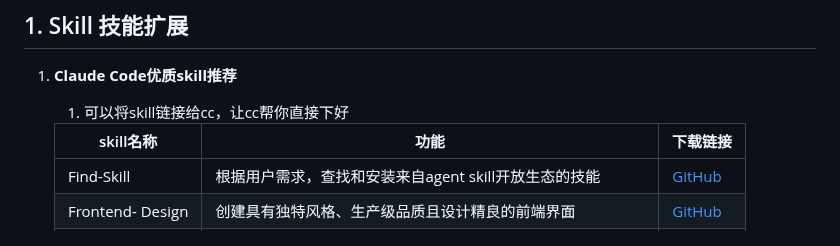
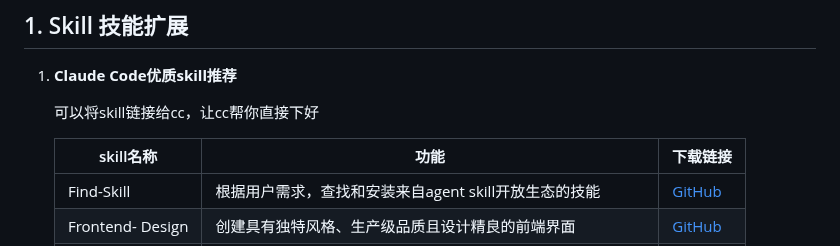
Before and after one commit to Dreamfall-glitch/study-materials, a Markdown page: 环境配置/Claude Code配置.md, the part around the change. GitHub-like rendering.

Commit message:
vault backup: 2026-05-13 17:53:18

```diff
--- a/环境配置/Claude Code配置.md
+++ b/环境配置/Claude Code配置.md
@@ -413,8 +413,7 @@ claude --dangerously-skip-permissions
 
 1. **Claude Code优质skill推荐**
 
-    1. 可以将skill链接给cc，让cc帮你直接下好
-
+	可以将skill链接给cc，让cc帮你直接下好
 
     |skill名称|功能|下载链接|
     |---|---|---|
```
